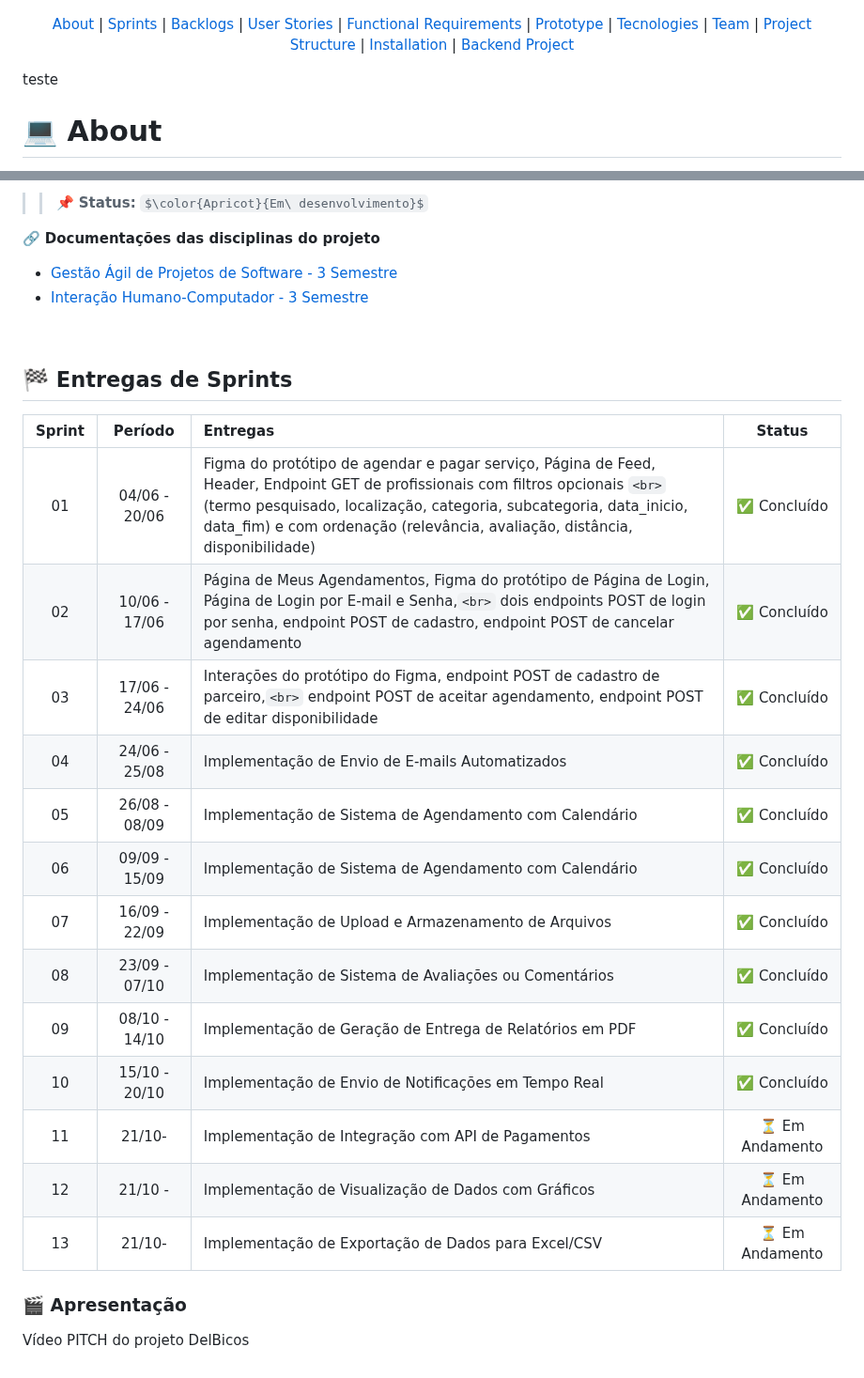
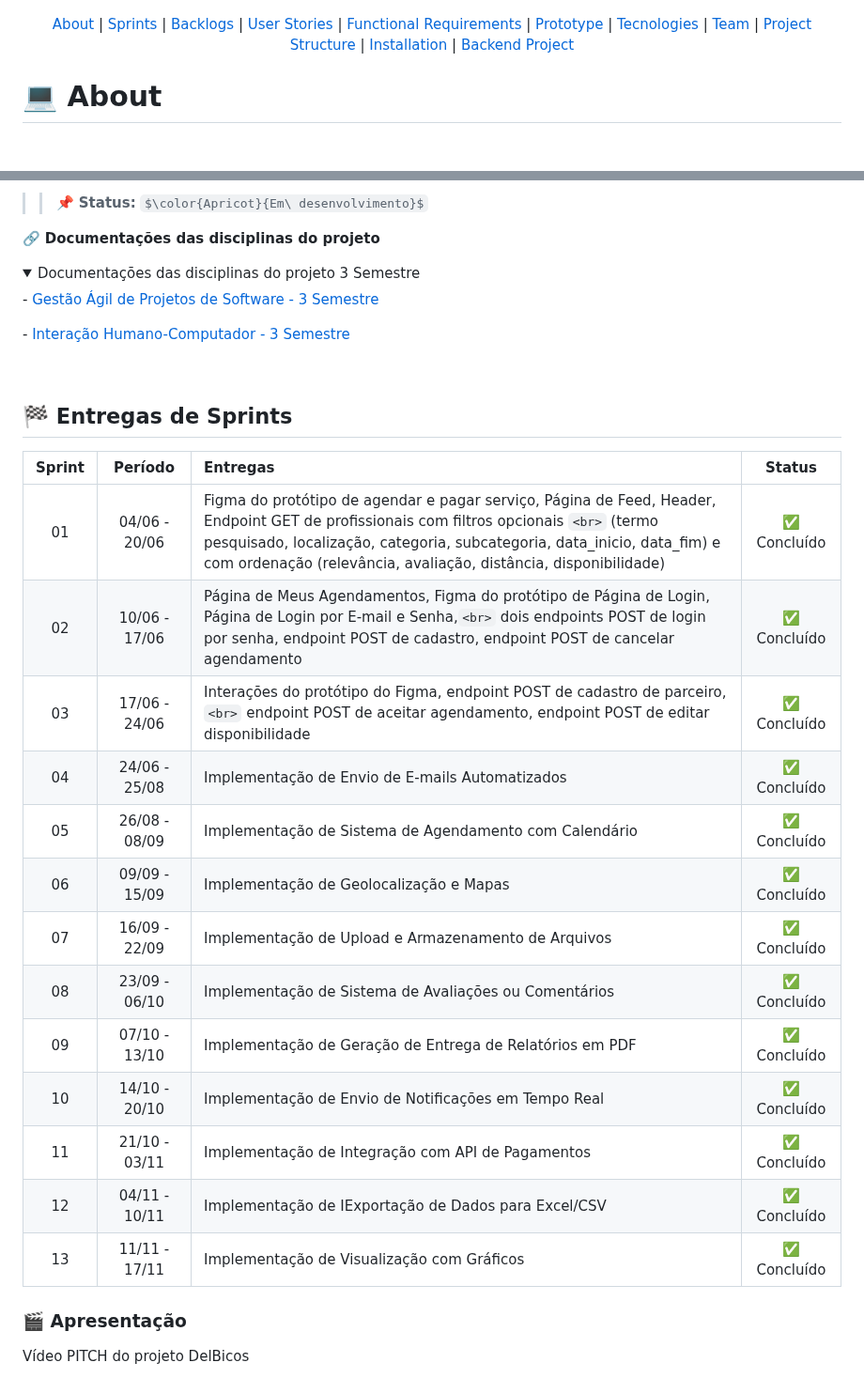
Before and after one commit to fershibli/DelBicosV2, a Markdown page: README.md, 2 parts joined by grey strips. Shown at 94% size. GitHub-like rendering; folded sections open; some formulas as TeX source; blank space fills up the shorter version.

```diff
--- a/README.md
+++ b/README.md
@@ -20,8 +20,6 @@
   <a href="https://github.com/fershibli/DelBicosBackend">Backend Project</a>
 </p>
 
-teste
-
 # 💻 About
 
 DelBicos - Delivery de Bicos, é um projeto que propõe conectar clientes e trabalhadores informais na mesma vizinhança, garantindo demanda local, qualidade e segurança e será projetado através de um website.
@@ -41,28 +39,35 @@ Ao solucionar esse problema, notaria-se também os seguintes benefícios para a
 
 🔗 **Documentações das disciplinas do projeto**
 
-- <a href="assets/DelBicos - Projeto Interdisciplinar III - Gestão Ágil.pdf"> Gestão Ágil de Projetos de Software - 3 Semestre </a>
-- <a href="assets/Projeto_IHC-DelBicos-Projeto_Interdisciplinar_III.pdf"> Interação Humano-Computador - 3 Semestre </a>
+<details>
+  <summary> Documentações das disciplinas do projeto 3 Semestre</summary>
+  <p>
+- <a href="assets/DelBicos - Projeto Interdisciplinar III - Gestão Ágil.pdf"> Gestão Ágil de Projetos de Software - 3 Semestre </a><p>
+- <a href="assets/Projeto_IHC-DelBicos-Projeto_Interdisciplinar_III.pdf"> Interação Humano-Computador - 3 Semestre </a><p>
+</p>
+</details>
 
 <br>
 
 ## 🏁 Entregas de Sprints
 
-| Sprint |    Período    | Entregas                                                                                                                                                                                                                                                                              |     Status      |
-| :----: | :-----------: | :------------------------------------------------------------------------------------------------------------------------------------------------------------------------------------------------------------------------------------------------------------------------------------ | :-------------: |
-|   01   | 04/06 - 20/06 | Figma do protótipo de agendar e pagar serviço, Página de Feed, Header, Endpoint GET de profissionais com filtros opcionais `<br>` (termo pesquisado, localização, categoria, subcategoria, data_inicio, data_fim) e com ordenação (relevância, avaliação, distância, disponibilidade) |  ✅ Concluído   |
-|   02   | 10/06 - 17/06 | Página de Meus Agendamentos, Figma do protótipo de Página de Login, Página de Login por E-mail e Senha,`<br>` dois endpoints POST de login por senha, endpoint POST de cadastro, endpoint POST de cancelar agendamento                                                                |  ✅ Concluído   |
-|   03   | 17/06 - 24/06 | Interações do protótipo do Figma, endpoint POST de cadastro de parceiro,`<br>` endpoint POST de aceitar agendamento, endpoint POST de editar disponibilidade                                                                                                                          |  ✅ Concluído   |
-|   04   | 24/06 - 25/08 | Implementação de Envio de E-mails Automatizados                                                                                                                                                                                                                                       |  ✅ Concluído   |
-|   05   | 26/08 - 08/09 | Implementação de Sistema de Agendamento com Calendário                                                                                                                                                                                                                                |  ✅ Concluído   |
-|   06   | 09/09 - 15/09 | Implementação de Sistema de Agendamento com Calendário                                                                                                                                                                                                                                |  ✅ Concluído   |
-|   07   | 16/09 - 22/09 | Implementação de Upload e Armazenamento de Arquivos                                                                                                                                                                                                                                   |  ✅ Concluído   |
-|   08   | 23/09 - 07/10 | Implementação de Sistema de Avaliações ou Comentários                                                                                                                                                                                                                                 |  ✅ Concluído   |
-|   09   | 08/10 - 14/10 | Implementação de Geração de Entrega de Relatórios em PDF                                                                                                                                                                                                                              |  ✅ Concluído   |
-|   10   | 15/10 - 20/10 | Implementação de Envio de Notificações em Tempo Real                                                                                                                                                                                                                                  |  ✅ Concluído   |
-|   11   |    21/10-     | Implementação de Integração com API de Pagamentos                                                                                                                                                                                                                                     | ⏳ Em Andamento |
-|   12   |    21/10 -    | Implementação de Visualização de Dados com Gráficos                                                                                                                                                                                                                                   | ⏳ Em Andamento |
-|   13   |    21/10-     | Implementação de Exportação de Dados para Excel/CSV                                                                                                                                                                                                                                   | ⏳ Em Andamento |
+<image src="assets/Entrega_de_sprints.png" alt="Entregas de Sprints do projeto DelBicos" width="80%">
+
+| Sprint |    Período    | Entregas                                                                                                                                                                                                                                                                              |    Status    |
+| :----: | :-----------: | :------------------------------------------------------------------------------------------------------------------------------------------------------------------------------------------------------------------------------------------------------------------------------------ | :----------: |
+|   01   | 04/06 - 20/06 | Figma do protótipo de agendar e pagar serviço, Página de Feed, Header, Endpoint GET de profissionais com filtros opcionais `<br>` (termo pesquisado, localização, categoria, subcategoria, data_inicio, data_fim) e com ordenação (relevância, avaliação, distância, disponibilidade) | ✅ Concluído |
+|   02   | 10/06 - 17/06 | Página de Meus Agendamentos, Figma do protótipo de Página de Login, Página de Login por E-mail e Senha,`<br>` dois endpoints POST de login por senha, endpoint POST de cadastro, endpoint POST de cancelar agendamento                                                                | ✅ Concluído |
+|   03   | 17/06 - 24/06 | Interações do protótipo do Figma, endpoint POST de cadastro de parceiro,`<br>` endpoint POST de aceitar agendamento, endpoint POST de editar disponibilidade                                                                                                                          | ✅ Concluído |
+|   04   | 24/06 - 25/08 | Implementação de Envio de E-mails Automatizados                                                                                                                                                                                                                                       | ✅ Concluído |
+|   05   | 26/08 - 08/09 | Implementação de Sistema de Agendamento com Calendário                                                                                                                                                                                                                                | ✅ Concluído |
+|   06   | 09/09 - 15/09 | Implementação de Geolocalização e Mapas                                                                                                                                                                                                                                               | ✅ Concluído |
+|   07   | 16/09 - 22/09 | Implementação de Upload e Armazenamento de Arquivos                                                                                                                                                                                                                                   | ✅ Concluído |
+|   08   | 23/09 - 06/10 | Implementação de Sistema de Avaliações ou Comentários                                                                                                                                                                                                                                 | ✅ Concluído |
+|   09   | 07/10 - 13/10 | Implementação de Geração de Entrega de Relatórios em PDF                                                                                                                                                                                                                              | ✅ Concluído |
+|   10   | 14/10 - 20/10 | Implementação de Envio de Notificações em Tempo Real                                                                                                                                                                                                                                  | ✅ Concluído |
+|   11   | 21/10 - 03/11 | Implementação de Integração com API de Pagamentos                                                                                                                                                                                                                                     | ✅ Concluído |
+|   12   | 04/11 - 10/11 | Implementação de IExportação de Dados para Excel/CSV                                                                                                                                                                                                                                  | ✅ Concluído |
+|   13   | 11/11 - 17/11 | Implementação de Visualização com Gráficos                                                                                                                                                                                                                                            | ✅ Concluído |
 
 ### 🎬 Apresentação
 
```
Also changed, not shown: other parts of README.md (+34 -57 lines).
